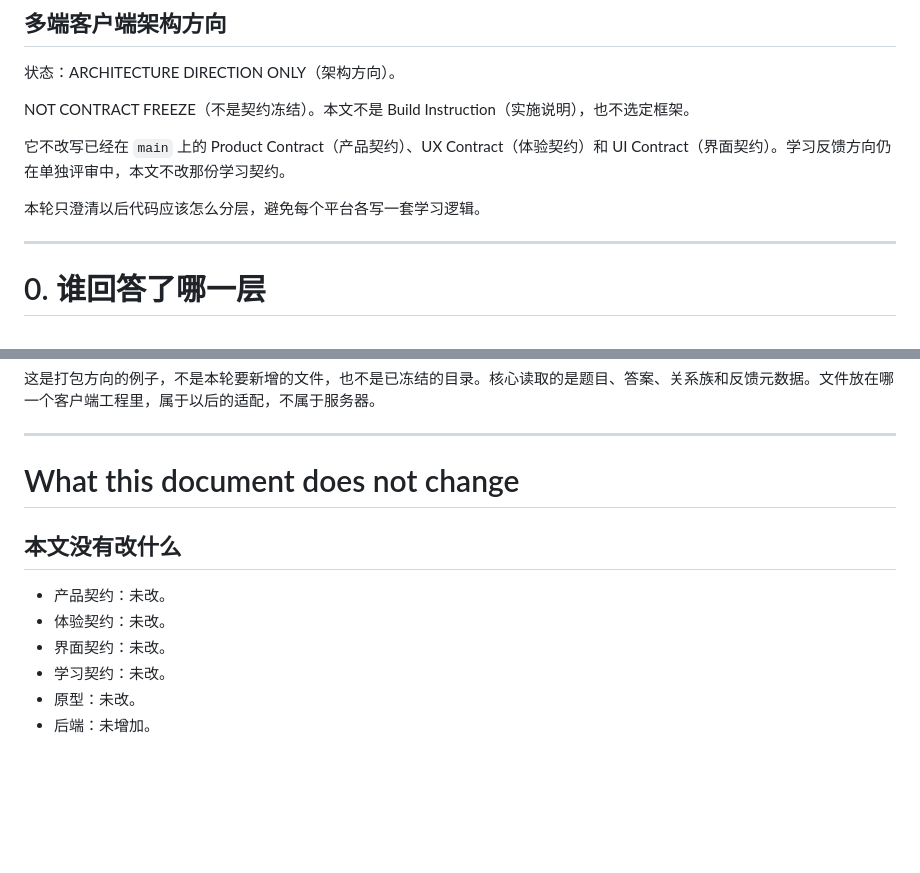
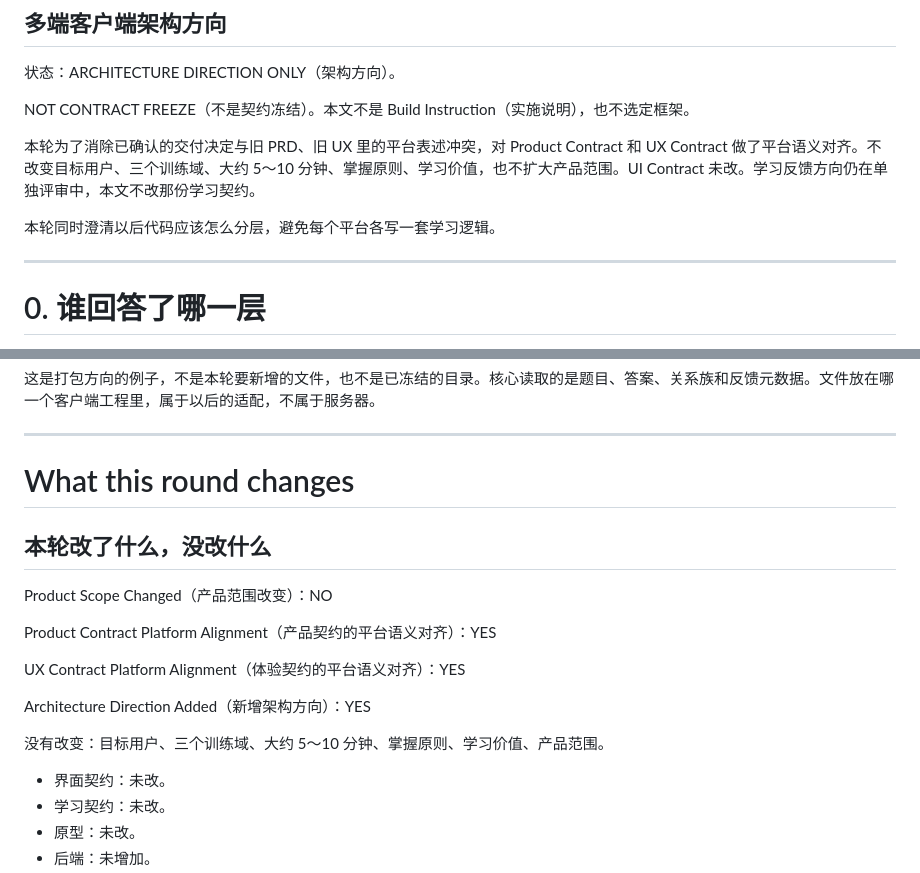
Before and after one commit to mathes821024/number-sense-lab, a Markdown page: docs/architecture/00_multi_client_direction.md, 2 parts joined by grey strips. Drawn GitHub-style; blank space fills up the shorter version.

Commit message:
docs: align UX with multi-client platform semantics
Co-authored-by: Cursor <cursoragent@cursor.com>

```diff
--- a/docs/architecture/00_multi_client_direction.md
+++ b/docs/architecture/00_multi_client_direction.md
@@ -6,9 +6,9 @@
 
 NOT CONTRACT FREEZE（不是契约冻结）。本文不是 Build Instruction（实施说明），也不选定框架。
 
-它不改写已经在 `main` 上的 Product Contract（产品契约）、UX Contract（体验契约）和 UI Contract（界面契约）。学习反馈方向仍在单独评审中，本文不改那份学习契约。
+本轮为了消除已确认的交付决定与旧 PRD、旧 UX 里的平台表述冲突，对 Product Contract 和 UX Contract 做了平台语义对齐。不改变目标用户、三个训练域、大约 5～10 分钟、掌握原则、学习价值，也不扩大产品范围。UI Contract 未改。学习反馈方向仍在单独评审中，本文不改那份学习契约。
 
-本轮只澄清以后代码应该怎么分层，避免每个平台各写一套学习逻辑。
+本轮同时澄清以后代码应该怎么分层，避免每个平台各写一套学习逻辑。
 
 ---
 
@@ -411,12 +411,20 @@ content/
 
 ---
 
-# What this document does not change
+# What this round changes
 
-## 本文没有改什么
+## 本轮改了什么，没改什么
 
-- 产品契约：未改。
-- 体验契约：未改。
+Product Scope Changed（产品范围改变）：NO
+
+Product Contract Platform Alignment（产品契约的平台语义对齐）：YES
+
+UX Contract Platform Alignment（体验契约的平台语义对齐）：YES
+
+Architecture Direction Added（新增架构方向）：YES
+
+没有改变：目标用户、三个训练域、大约 5～10 分钟、掌握原则、学习价值、产品范围。
+
 - 界面契约：未改。
 - 学习契约：未改。
 - 原型：未改。
```
Also changed, not shown: docs/ux/02_ux_spec.md (+9 -9 lines).
